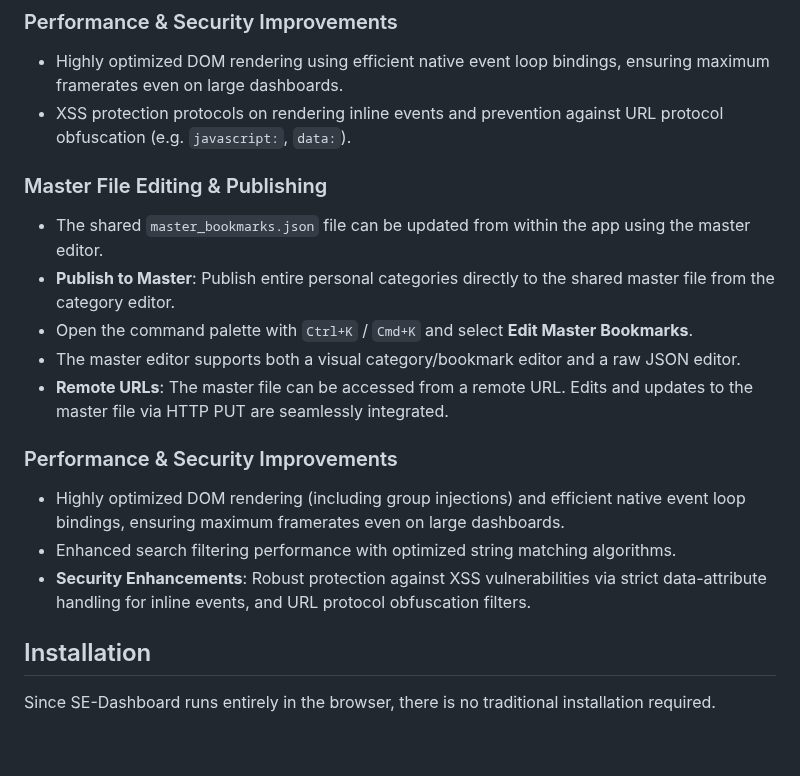
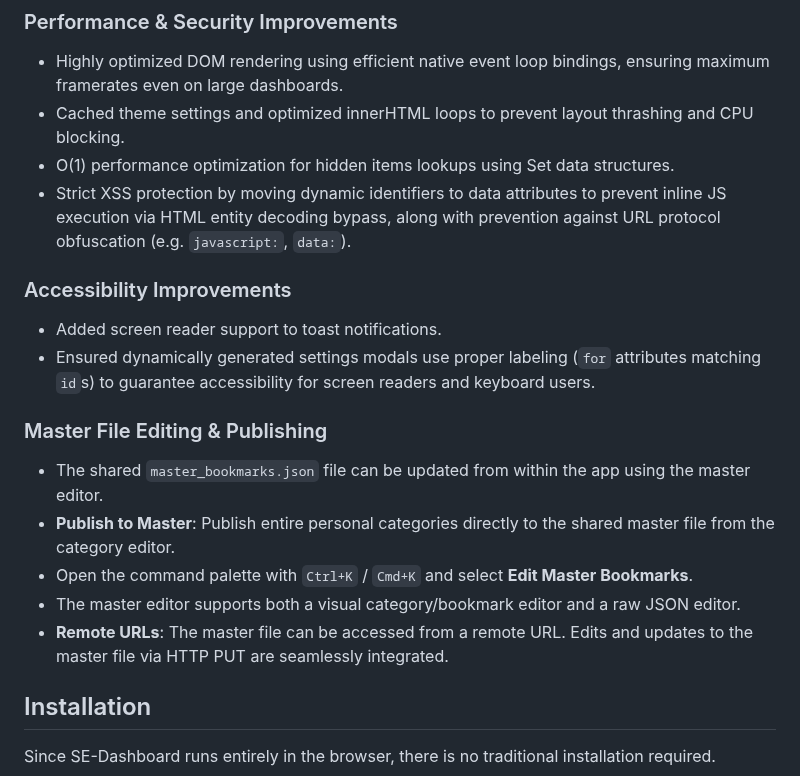
Before and after one commit to ddcash/SE-Dashboard, a Markdown page: README.md, the part around the change. GitHub-like rendering; blank space fills up the shorter version.

Commit message:
docs: update documentation to reflect recent features, optimizations, and accessibility improvements
Co-authored-by: ddcash <25888001+ddcash@users.noreply.github.com>

```diff
--- a/README.md
+++ b/README.md
@@ -58,7 +58,13 @@ SE-Dashboard is a local-first bookmark and link manager built to run entirely in
 
 ### Performance & Security Improvements
 - Highly optimized DOM rendering using efficient native event loop bindings, ensuring maximum framerates even on large dashboards.
-- XSS protection protocols on rendering inline events and prevention against URL protocol obfuscation (e.g. `javascript:`, `data:`).
+- Cached theme settings and optimized innerHTML loops to prevent layout thrashing and CPU blocking.
+- O(1) performance optimization for hidden items lookups using Set data structures.
+- Strict XSS protection by moving dynamic identifiers to data attributes to prevent inline JS execution via HTML entity decoding bypass, along with prevention against URL protocol obfuscation (e.g. `javascript:`, `data:`).
+
+### Accessibility Improvements
+- Added screen reader support to toast notifications.
+- Ensured dynamically generated settings modals use proper labeling (`for` attributes matching `id`s) to guarantee accessibility for screen readers and keyboard users.
 
 ### Master File Editing & Publishing
 - The shared `master_bookmarks.json` file can be updated from within the app using the master editor.
@@ -66,11 +72,6 @@ SE-Dashboard is a local-first bookmark and link manager built to run entirely in
 - Open the command palette with `Ctrl+K` / `Cmd+K` and select **Edit Master Bookmarks**.
 - The master editor supports both a visual category/bookmark editor and a raw JSON editor.
 - **Remote URLs**: The master file can be accessed from a remote URL. Edits and updates to the master file via HTTP PUT are seamlessly integrated.
-
-### Performance & Security Improvements
-- Highly optimized DOM rendering (including group injections) and efficient native event loop bindings, ensuring maximum framerates even on large dashboards.
-- Enhanced search filtering performance with optimized string matching algorithms.
-- **Security Enhancements**: Robust protection against XSS vulnerabilities via strict data-attribute handling for inline events, and URL protocol obfuscation filters.
 
 ## Installation
 
```
Also changed, not shown: DOCS/bookmark_manager_plan.md (+3 -0 lines).
